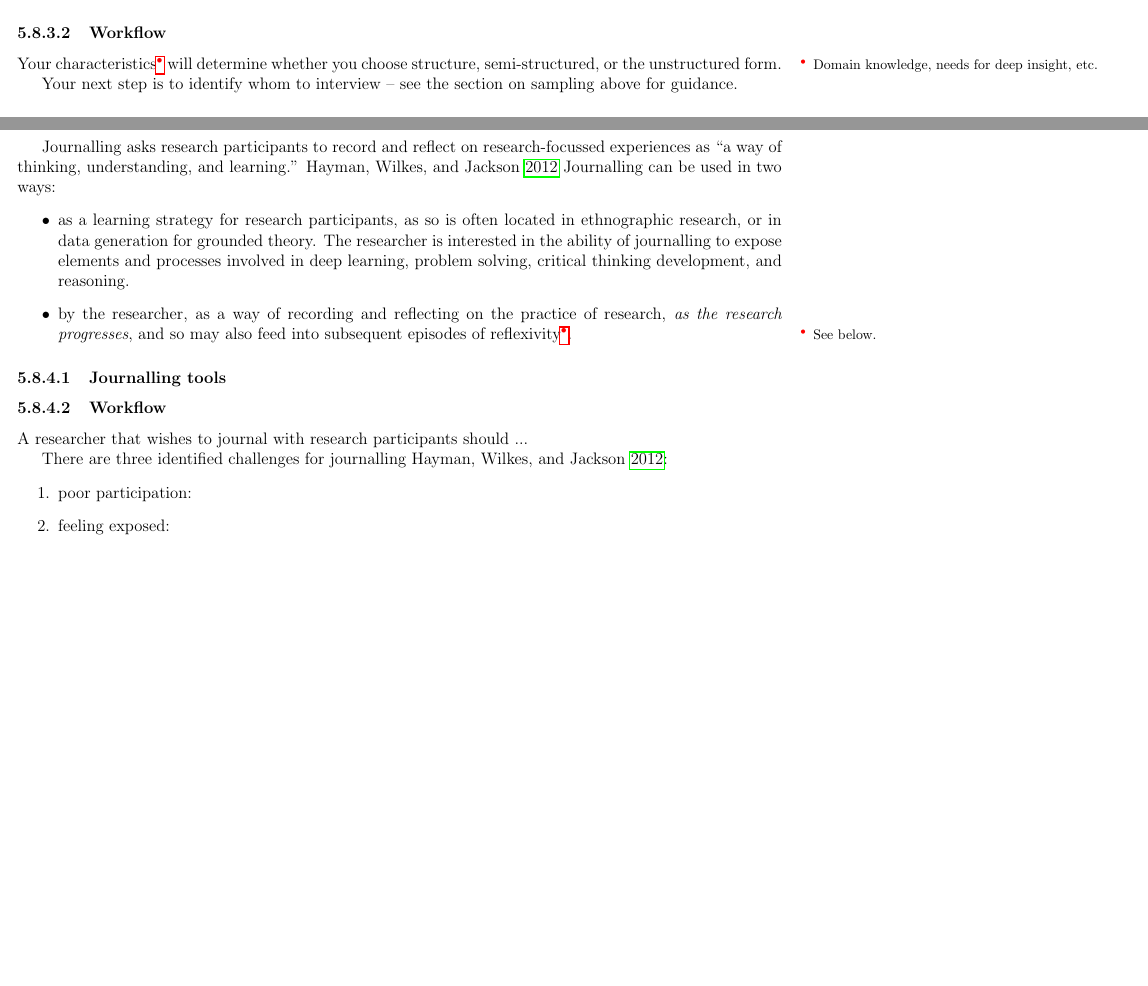
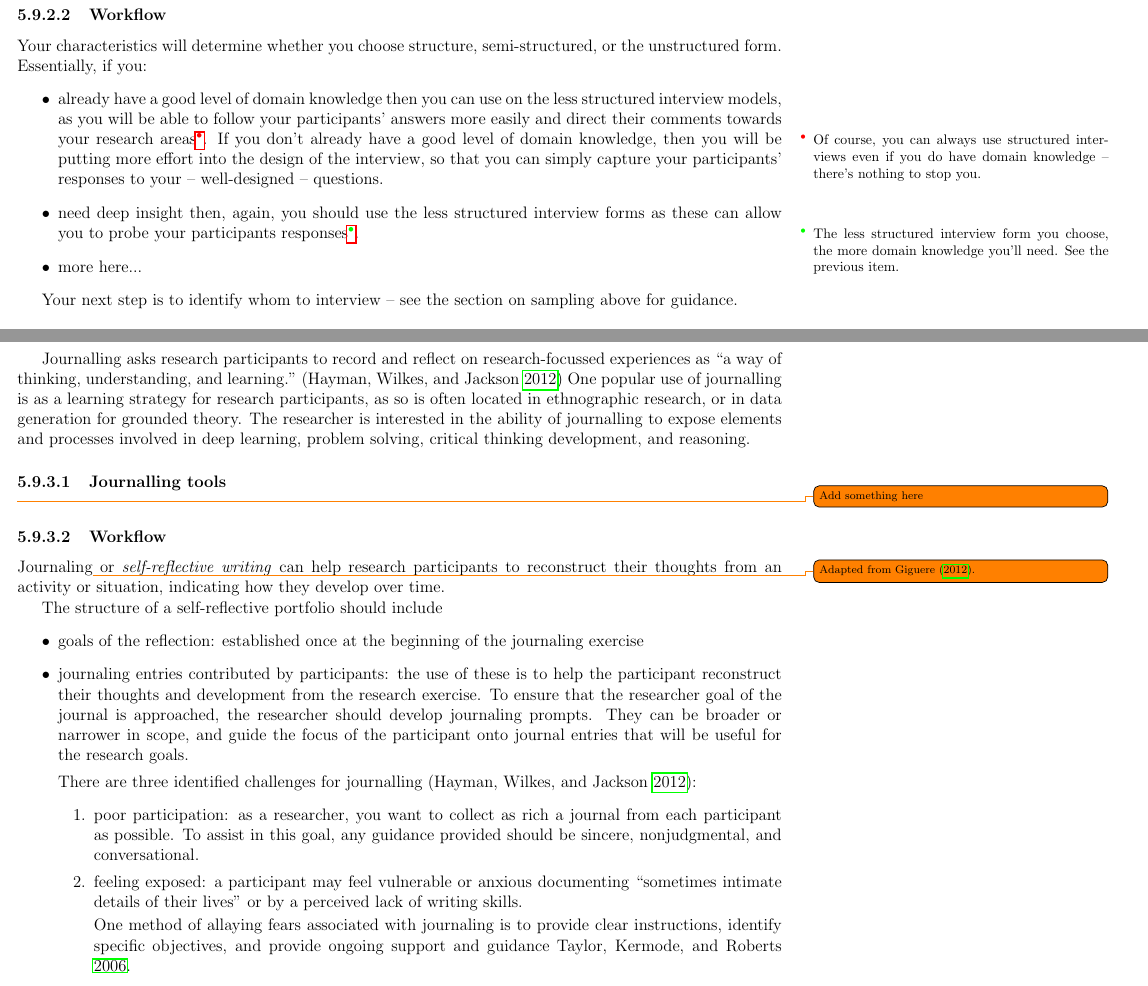
Before and after one commit to jonhall/HRResearchHandbook, a LaTeX thesis (@MastersHandbook.tex, which reads Stage4.tex): two parts of pages 18 and 21 of 62 before the commit and two parts of pages 20 and 23 of 64 after it, joined at a grey line, cut so that both start at the same text, the shorter picture padded with empty space. The pictures show the PDF file @MastersHandbook.pdf that the author committed with the source.

```diff
--- a/Stage4.tex
+++ b/Stage4.tex
@@ -135,0 +149 @@
+\subsubsection{Observation tools}
@@ -165,7 +195,14 @@
 
 \subsubsection{Workflow}
 
-Your characteristics\footnote{Domain knowledge, needs for deep insight, etc.} will determine whether you choose structure, semi-structured, or the unstructured form.
+Your characteristics will determine whether you choose structure, semi-structured, or the unstructured form. Essentially, if you:
+%
+\begin{itemize}
+\item already have a good level of domain knowledge then you can use on the less structured interview models, as you will be able to follow your participants' answers more easily and direct their comments towards your research areas\footnote{Of course, you can always use structured interviews even if you do have domain knowledge – there's nothing to stop you.}. If you don't already have a good level of domain knowledge, then you will be putting more effort into the design of the interview, so that you can simply capture your participants' responses to your – well-designed – questions.
+\item need deep insight then, again, you should use the less structured interview forms as these can allow you to probe your participants responses\footnote{The less structured interview form you choose, the more domain knowledge you'll need. See the previous item.}.
+\item more here...
+\end{itemize}
+%
 
 Your next step is to identify whom to interview – see the section on sampling above for guidance.
 
@@ -232,33 +269,47 @@
 \ResGenExtras{interviews}{[C13]{oates2008researching}[p43]{johannesson2014research}[p194]{secor2010social}[p250]{hays2003case}{mcclure2002common}[p52]{peoples2020write}[6397]{jorgensen2001grounded}[]{hycner1985some,englander2012interview,ramsook2018methodological}{robertson2002automated}[C4]{kielmann2012introduction}}
 
 
-\subsection{Journalling}\label{sect:DG:journalling}\todo{This section adapted from \cite{hayman2012journaling}.}
+\subsection{Journalling}\label{sect:DG:journalling}\todo{This section currently adapted from \cite{hayman2012journaling}.}
 
 \ResGenTechnique{Journalling}
 
-Journalling asks research participants to record and reflect on research-focussed experiences as \textcquote{hayman2012journaling}{a way of thinking, understanding, and learning.} Journalling can be used in two ways:
+Journalling asks research participants to record and reflect on research-focussed experiences as \textcquote{hayman2012journaling}{a way of thinking, understanding, and learning.} One popular use of journalling is as a learning strategy for research participants, as so is often located in ethnographic research, or in data generation for grounded theory. The researcher is interested in the ability of journalling to expose elements and processes involved in deep learning, problem solving, critical thinking development, and reasoning.
+
+%%
+%\begin{itemize}
 %
-\begin{itemize}
-\item as a learning strategy for research participants, as so is often located in ethnographic research, or in data generation for grounded theory. The researcher is interested in the ability of journalling to expose elements and processes involved in deep learning, problem solving, critical thinking development, and reasoning.
-
-\item by the researcher, as a way of recording and reflecting on the practice of research, \emph{as the research progresses}, and so may also feed into subsequent episodes of reflexivity\footnote{See below.}.
-\end{itemize}
-%
+%\item by the researcher, as a way of recording and reflecting on the practice of research, \emph{as the research progresses}, and so may also feed into subsequent episodes of reflexivity\footnote{See below.}.
+%\end{itemize}
+%%
 
 \subsubsection{Journalling tools}
 
+\todo{Add something here}
+
 \subsubsection{Workflow}
 
-A researcher that wishes to journal with research participants should ...
+%The two uses of journaling lead to two related but different workflows.
+%
+%\paragraph{For research participants}
+%
+Journaling\todo{Adapted from~\textcite{giguere2012self-reflective}.} or \emph{self-reflective writing} can help research participants to reconstruct their thoughts from an activity or situation, indicating how they develop over time.
 
-There are three identified challenges for journalling \cite{hayman2012journaling}:
+The structure of a self-reflective portfolio should include
+%
+\begin{itemize}
+\item goals of the reflection: established once at the beginning of the journaling exercise
+\item journaling entries contributed by participants: the use of these is to help the participant reconstruct their thoughts and development from the research exercise. To ensure that the researcher goal of the journal is approached, the researcher should develop journaling prompts. They can be broader or narrower in scope, and guide the focus of the participant onto journal entries that will be useful for the research goals.
+
+There are three identified challenges for journalling \parencite{hayman2012journaling}:
 %
 \begin{enumerate}%[start=0,label={(\bfseries R\arabic*):}]
-\item poor participation:
-\item feeling exposed:
-\item staying on track:
+\item poor participation: as a researcher, you want to collect as rich a journal from each participant as possible. To assist in this goal, any guidance provided should be sincere, nonjudgmental, and conversational.
+\item feeling exposed: a participant may feel vulnerable or anxious documenting \enquote{sometimes intimate details of their lives} or by a perceived lack of writing skills.
+
+One method of allaying fears associated with journaling is to provide clear instructions, identify specific objectives, and provide ongoing support and guidance~\cite{taylor2006research}.
+\item staying on track: Journaling \enquote{momentum} of the participant should be monitored, if possible, during the research process. A participant that becomes distracted or demotivated might be helped to refocus their efforts through restatement of the research goal, with prompts repeated as necessary.
 \end{enumerate}
-%
+\end{itemize}
 
 \subsubsection{Other things to think about}
 
```
Also changed, not shown: @MastersHandbook.pdf, Stage4.tex (59 more changed lines).
